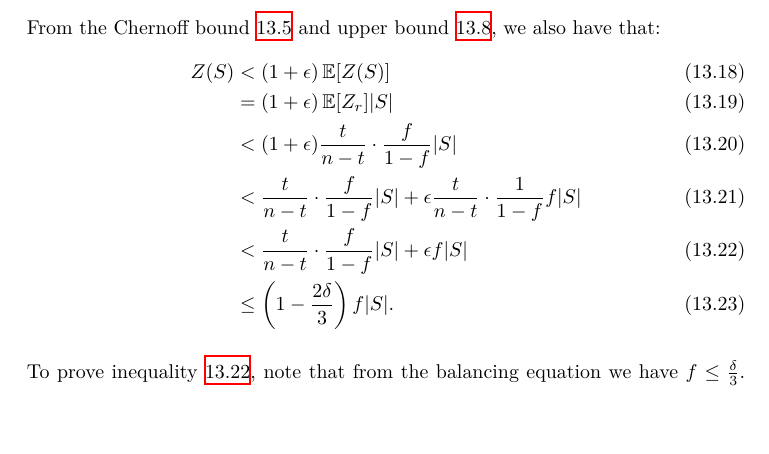
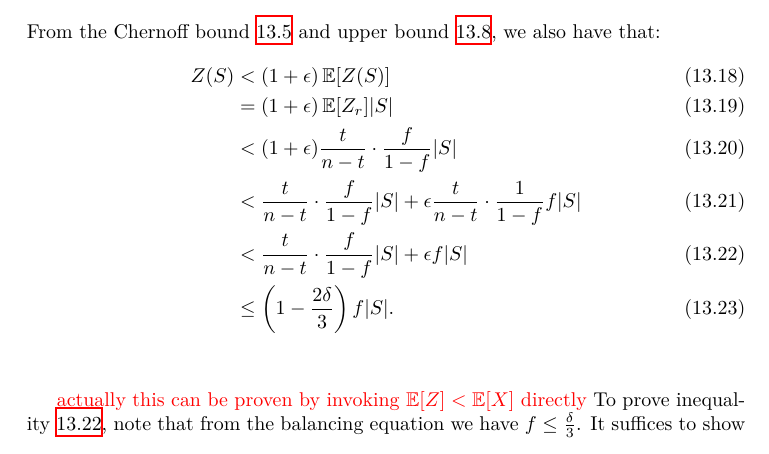
Before and after one commit to dionyziz/blockchain-book, a LaTeX thesis (blockchain-foundations.tex, which reads chapter-14.tex): part of page 150 of 161, cut so that both start at the same text, the shorter picture padded with empty space. Compiled offline with XeLaTeX.

Commit message:
Note on simplifying the derivation of Z bounds

```diff
--- a/chapter-14.tex
+++ b/chapter-14.tex
@@ -59,6 +59,8 @@ Z(S) &< (1+\epsilon)\Ex[Z(S)]\\
 &< \frac{t}{n-t} \cdot \frac{f}{1-f} |S| + \epsilon f|S|\label{eq:balance}\\
 &\leq \left(1 - \frac{2\delta}{3}\right)f|S|\label{eq:zupper}.
 \end{align}\\
+
+{\color{red} actually this can be proven by invoking $\Ex[Z] < \Ex[X]$ directly}
 To prove inequality~\ref{eq:balance}, note that from the balancing equation we have $f \leq \frac{\delta}{3}$. It suffices to show that $\frac{t}{n-t}\cdot\frac{1}{1-f} < 1$:
 \begin{align}
 \frac{t}{n-t}\cdot\frac{1}{1-f} &< 1\\
```
